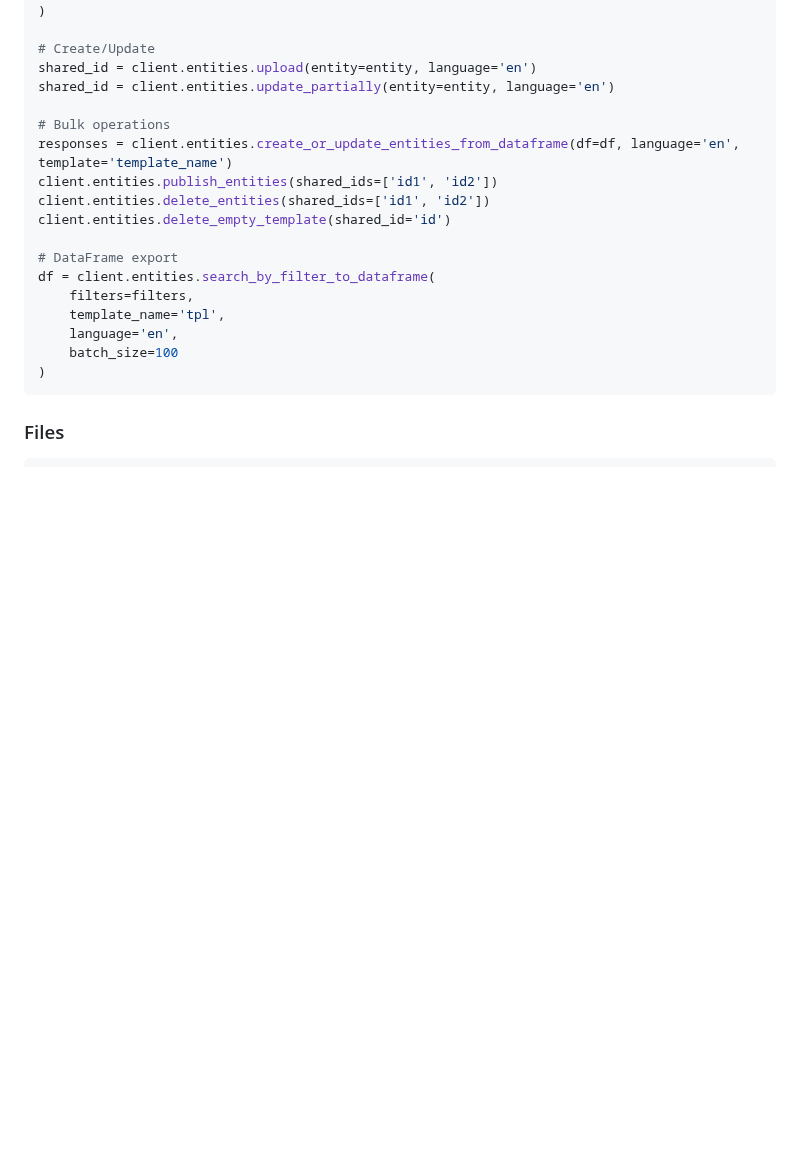
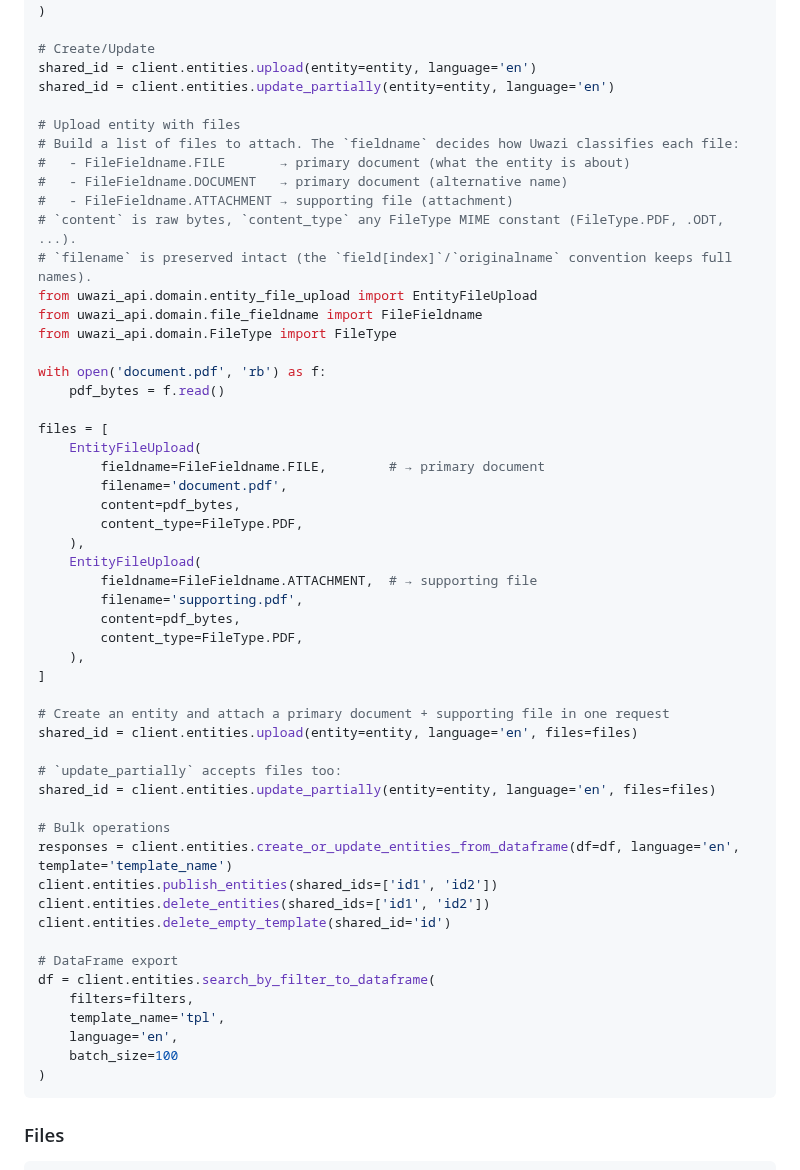
Before and after one commit to huridocs/python_uwazi_API, a Markdown page: README.md, the part around the change. GitHub-like rendering; blank space fills up the shorter version.

Commit message:
Add to readme the upload new signature

```diff
--- a/README.md
+++ b/README.md
@@ -127,6 +127,41 @@ entities = client.entities.search_by_filter(
 # Create/Update
 shared_id = client.entities.upload(entity=entity, language='en')
 shared_id = client.entities.update_partially(entity=entity, language='en')
+
+# Upload entity with files
+# Build a list of files to attach. The `fieldname` decides how Uwazi classifies each file:
+#   - FileFieldname.FILE       → primary document (what the entity is about)
+#   - FileFieldname.DOCUMENT   → primary document (alternative name)
+#   - FileFieldname.ATTACHMENT → supporting file (attachment)
+# `content` is raw bytes, `content_type` any FileType MIME constant (FileType.PDF, .ODT, ...).
+# `filename` is preserved intact (the `field[index]`/`originalname` convention keeps full names).
+from uwazi_api.domain.entity_file_upload import EntityFileUpload
+from uwazi_api.domain.file_fieldname import FileFieldname
+from uwazi_api.domain.FileType import FileType
+
+with open('document.pdf', 'rb') as f:
+    pdf_bytes = f.read()
+
+files = [
+    EntityFileUpload(
+        fieldname=FileFieldname.FILE,        # → primary document
+        filename='document.pdf',
+        content=pdf_bytes,
+        content_type=FileType.PDF,
+    ),
+    EntityFileUpload(
+        fieldname=FileFieldname.ATTACHMENT,  # → supporting file
+        filename='supporting.pdf',
+        content=pdf_bytes,
+        content_type=FileType.PDF,
+    ),
+]
+
+# Create an entity and attach a primary document + supporting file in one request
+shared_id = client.entities.upload(entity=entity, language='en', files=files)
+
+# `update_partially` accepts files too:
+shared_id = client.entities.update_partially(entity=entity, language='en', files=files)
 
 # Bulk operations
 responses = client.entities.create_or_update_entities_from_dataframe(df=df, language='en', template='template_name')
```
